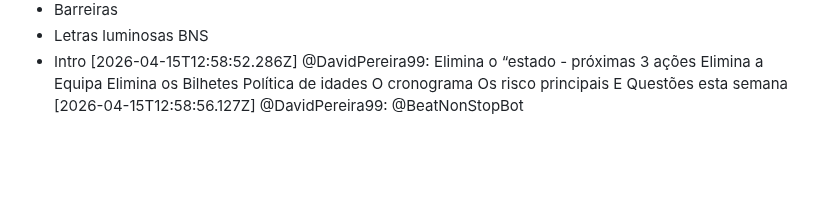
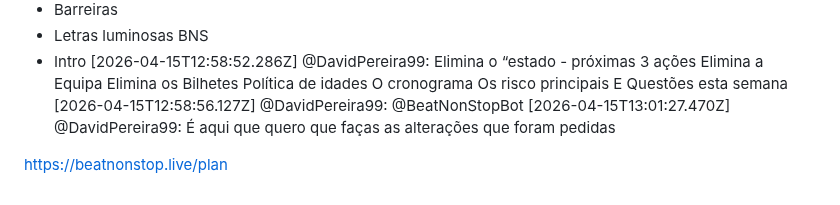
Before and after one commit to LiminalConsulting/BeatNonStop, a Markdown page: data/transcript.md, the part around the change. GitHub-like rendering; blank space fills up the shorter version.

Commit message:
transcript: @DavidPereira99

```diff
--- a/data/transcript.md
+++ b/data/transcript.md
@@ -463,3 +463,6 @@ O cronograma
 Os risco principais
 E Questões esta semana
 [2026-04-15T12:58:56.127Z] @DavidPereira99: @BeatNonStopBot
+[2026-04-15T13:01:27.470Z] @DavidPereira99: É aqui que quero que faças as alterações que foram pedidas
+
+https://beatnonstop.live/plan
```
